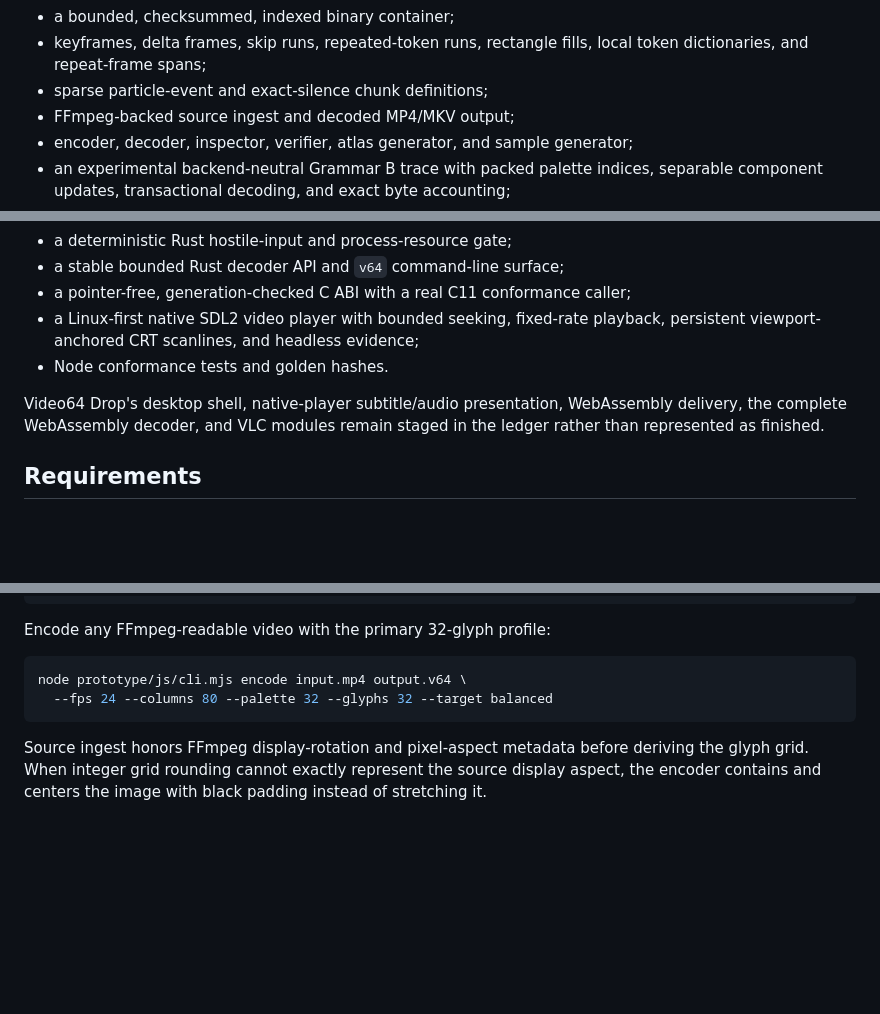
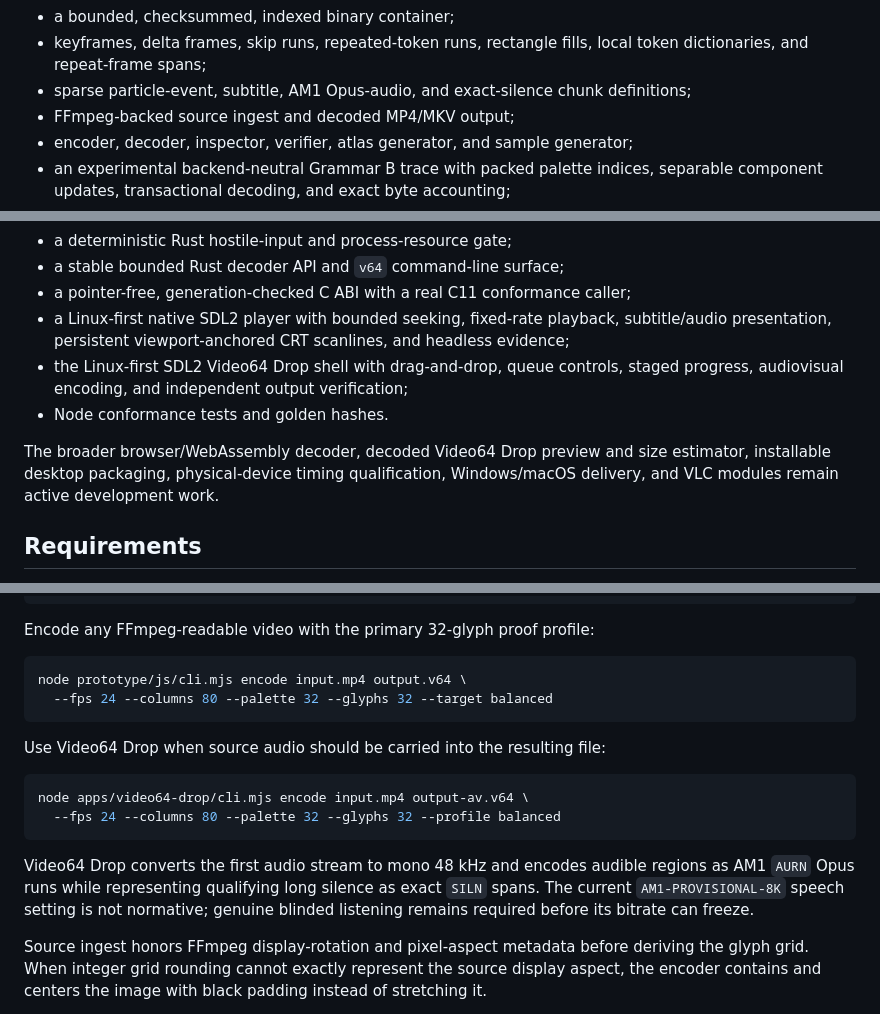
Before and after one commit to ShaelRiley/v64, a Markdown page: README.md, 3 parts joined by grey strips. Drawn GitHub-style; blank space fills up the shorter version.

Commit message:
Update root status for audiovisual Video64 Drop

````diff
--- a/README.md
+++ b/README.md
@@ -46,7 +46,8 @@ real binary `.v64` implementation, not a mock UI:
 - a bounded, checksummed, indexed binary container;
 - keyframes, delta frames, skip runs, repeated-token runs, rectangle fills,
   local token dictionaries, and repeat-frame spans;
-- sparse particle-event and exact-silence chunk definitions;
+- sparse particle-event, subtitle, AM1 Opus-audio, and exact-silence chunk
+  definitions;
 - FFmpeg-backed source ingest and decoded MP4/MKV output;
 - encoder, decoder, inspector, verifier, atlas generator, and sample generator;
 - an experimental backend-neutral Grammar B trace with packed palette indices,
@@ -69,13 +70,16 @@ real binary `.v64` implementation, not a mock UI:
 - a deterministic Rust hostile-input and process-resource gate;
 - a stable bounded Rust decoder API and `v64` command-line surface;
 - a pointer-free, generation-checked C ABI with a real C11 conformance caller;
-- a Linux-first native SDL2 video player with bounded seeking, fixed-rate
-  playback, persistent viewport-anchored CRT scanlines, and headless evidence;
+- a Linux-first native SDL2 player with bounded seeking, fixed-rate playback,
+  subtitle/audio presentation, persistent viewport-anchored CRT scanlines, and
+  headless evidence;
+- the Linux-first SDL2 Video64 Drop shell with drag-and-drop, queue controls,
+  staged progress, audiovisual encoding, and independent output verification;
 - Node conformance tests and golden hashes.
 
-Video64 Drop's desktop shell, native-player subtitle/audio presentation,
-WebAssembly delivery, the complete WebAssembly decoder, and VLC modules remain
-staged in the ledger rather than represented as finished.
+The broader browser/WebAssembly decoder, decoded Video64 Drop preview and size
+estimator, installable desktop packaging, physical-device timing qualification,
+Windows/macOS delivery, and VLC modules remain active development work.
 
 ## Requirements
 
@@ -115,12 +119,25 @@ cargo run --locked --package v64-player --features native-ui -- \
   tests/golden/procedural.v64
 ```
 
-Encode any FFmpeg-readable video with the primary 32-glyph profile:
+Encode any FFmpeg-readable video with the primary 32-glyph proof profile:
 
 ```bash
 node prototype/js/cli.mjs encode input.mp4 output.v64 \
   --fps 24 --columns 80 --palette 32 --glyphs 32 --target balanced
 ```
+
+Use Video64 Drop when source audio should be carried into the resulting file:
+
+```bash
+node apps/video64-drop/cli.mjs encode input.mp4 output-av.v64 \
+  --fps 24 --columns 80 --palette 32 --glyphs 32 --profile balanced
+```
+
+Video64 Drop converts the first audio stream to mono 48 kHz and encodes audible
+regions as AM1 `AURN` Opus runs while representing qualifying long silence as
+exact `SILN` spans. The current `AM1-PROVISIONAL-8K` speech setting is not
+normative; genuine blinded listening remains required before its bitrate can
+freeze.
 
 Source ingest honors FFmpeg display-rotation and pixel-aspect metadata before
 deriving the glyph grid. When integer grid rounding cannot exactly represent
````
Also changed, not shown: other parts of README.md (+1 -2 lines).
